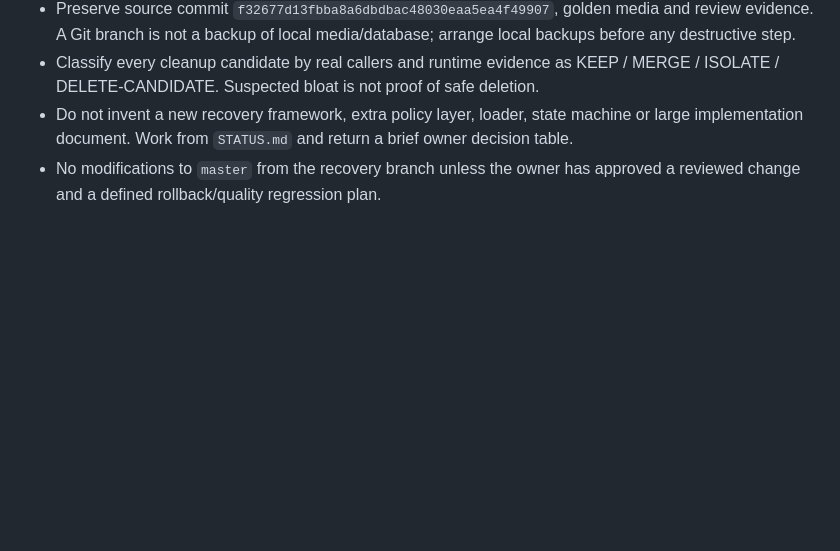
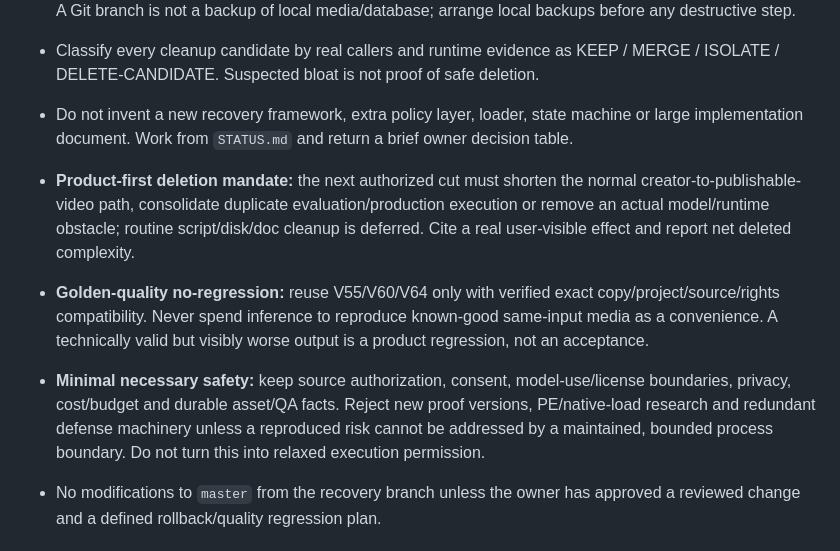
Before and after one commit to pimn52/content-os, a Markdown page: AGENTS.md, the part around the change. GitHub-like rendering; blank space fills up the shorter version.

Commit message:
recovery: require product-visible simplification and golden-quality protection

```diff
--- a/AGENTS.md
+++ b/AGENTS.md
@@ -13,6 +13,10 @@ This file owns implementation behavior only. Product scope belongs in the produc
 - Preserve source commit `f32677d13fbba8a6dbdbac48030eaa5ea4f49907`, golden media and review evidence. A Git branch is not a backup of local media/database; arrange local backups before any destructive step.
 - Classify every cleanup candidate by real callers and runtime evidence as KEEP / MERGE / ISOLATE / DELETE-CANDIDATE. Suspected bloat is not proof of safe deletion.
 - Do not invent a new recovery framework, extra policy layer, loader, state machine or large implementation document. Work from `STATUS.md` and return a brief owner decision table.
+- **Product-first deletion mandate:** the next authorized cut must shorten the normal creator-to-publishable-video path, consolidate duplicate evaluation/production execution or remove an actual model/runtime obstacle; routine script/disk/doc cleanup is deferred. Cite a real user-visible effect and report net deleted complexity.
+- **Golden-quality no-regression:** reuse V55/V60/V64 only with verified exact copy/project/source/rights compatibility. Never spend inference to reproduce known-good same-input media as a convenience. A technically valid but visibly worse output is a product regression, not an acceptance.
+- **Minimal necessary safety:** keep source authorization, consent, model-use/license boundaries, privacy, cost/budget and durable asset/QA facts. Reject new proof versions, PE/native-load research and redundant defense machinery unless a reproduced risk cannot be addressed by a maintained, bounded process boundary. Do not turn this into relaxed execution permission.
+
 - No modifications to `master` from the recovery branch unless the owner has approved a reviewed change and a defined rollback/quality regression plan.
 
 ## 1. Engineering invariants
```
